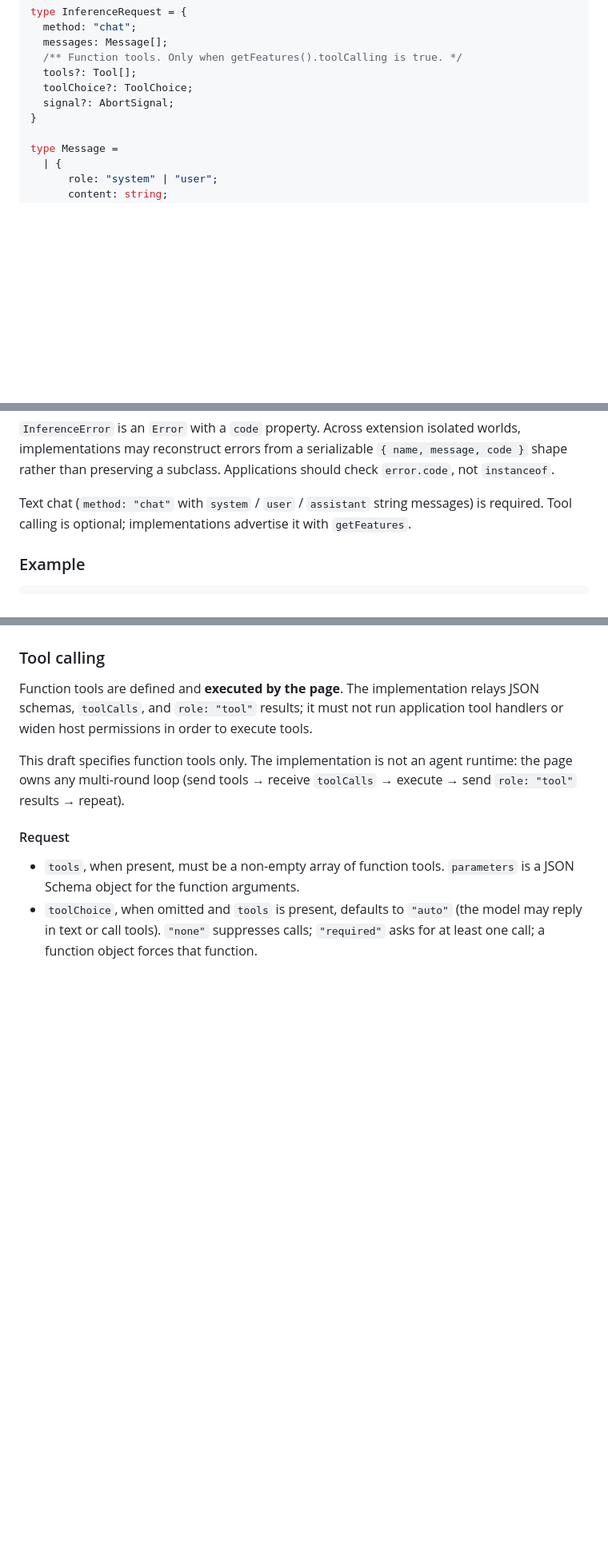
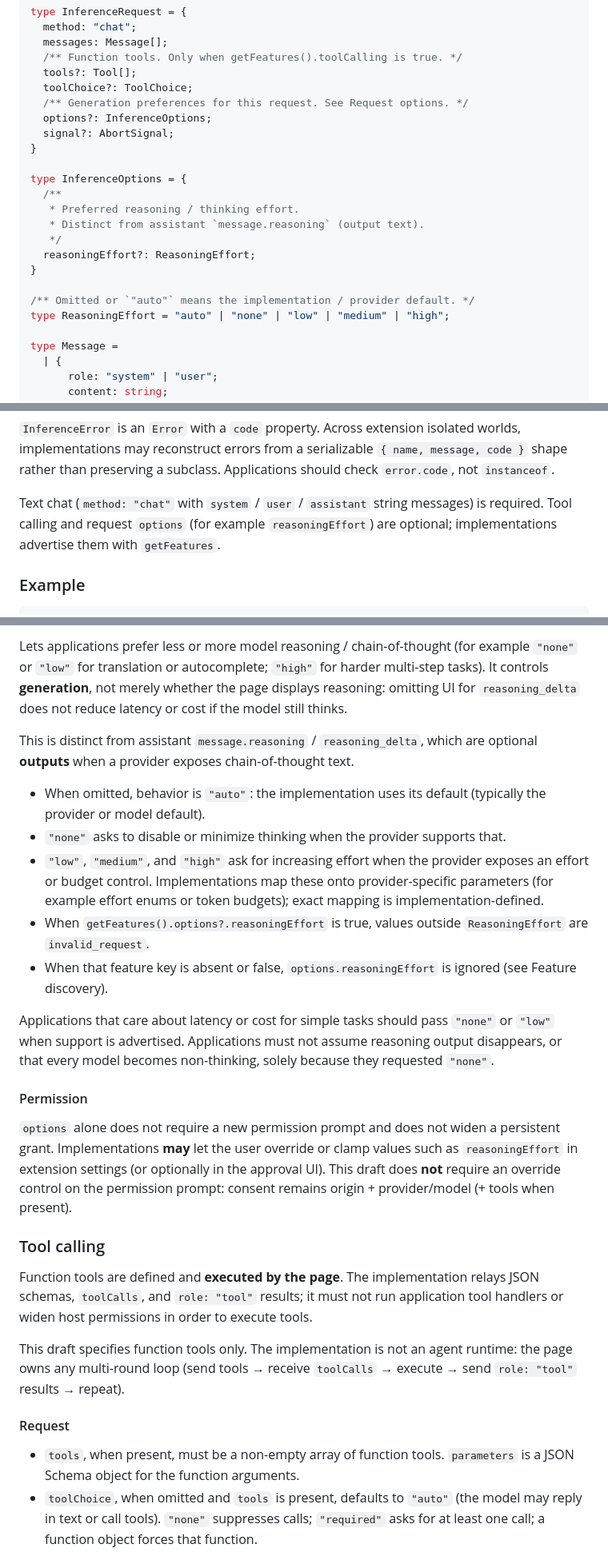
Before and after one commit to SamSamskies/inference-provider-api, a Markdown page: SPEC.md, 3 parts joined by grey strips. Shown at 80% size. Rendered like a GitHub page; blank space fills up the shorter version.

```diff
--- a/SPEC.md
+++ b/SPEC.md
@@ -22,8 +22,21 @@ type InferenceRequest = {
   /** Function tools. Only when getFeatures().toolCalling is true. */
   tools?: Tool[];
   toolChoice?: ToolChoice;
+  /** Generation preferences for this request. See Request options. */
+  options?: InferenceOptions;
   signal?: AbortSignal;
 }
+
+type InferenceOptions = {
+  /**
+   * Preferred reasoning / thinking effort.
+   * Distinct from assistant `message.reasoning` (output text).
+   */
+  reasoningEffort?: ReasoningEffort;
+}
+
+/** Omitted or `"auto"` means the implementation / provider default. */
+type ReasoningEffort = "auto" | "none" | "low" | "medium" | "high";
 
 type Message =
   | {
@@ -100,7 +120,7 @@ type InferenceError = Error & {
 
 `InferenceError` is an `Error` with a `code` property. Across extension isolated worlds, implementations may reconstruct errors from a serializable `{ name, message, code }` shape rather than preserving a subclass. Applications should check `error.code`, not `instanceof`.
 
-Text chat (`method: "chat"` with `system` / `user` / `assistant` string messages) is required. Tool calling is optional; implementations advertise it with `getFeatures`.
+Text chat (`method: "chat"` with `system` / `user` / `assistant` string messages) is required. Tool calling and request `options` (for example `reasoningEffort`) are optional; implementations advertise them with `getFeatures`.
 
 ### Example
 
@@ -159,3 +193,18 @@ Rules:
+Lets applications prefer less or more model reasoning / chain-of-thought (for example `"none"` or `"low"` for translation or autocomplete; `"high"` for harder multi-step tasks). It controls **generation**, not merely whether the page displays reasoning: omitting UI for `reasoning_delta` does not reduce latency or cost if the model still thinks.
+
+This is distinct from assistant `message.reasoning` / `reasoning_delta`, which are optional **outputs** when a provider exposes chain-of-thought text.
+
+- When omitted, behavior is `"auto"`: the implementation uses its default (typically the provider or model default).
+- `"none"` asks to disable or minimize thinking when the provider supports that.
+- `"low"`, `"medium"`, and `"high"` ask for increasing effort when the provider exposes an effort or budget control. Implementations map these onto provider-specific parameters (for example effort enums or token budgets); exact mapping is implementation-defined.
+- When `getFeatures().options?.reasoningEffort` is true, values outside `ReasoningEffort` are `invalid_request`.
+- When that feature key is absent or false, `options.reasoningEffort` is ignored (see Feature discovery).
+
+Applications that care about latency or cost for simple tasks should pass `"none"` or `"low"` when support is advertised. Applications must not assume reasoning output disappears, or that every model becomes non-thinking, solely because they requested `"none"`.
+
+#### Permission
+
+`options` alone does not require a new permission prompt and does not widen a persistent grant. Implementations **may** let the user override or clamp values such as `reasoningEffort` in extension settings (or optionally in the approval UI). This draft does **not** require an override control on the permission prompt: consent remains origin + provider/model (+ tools when present).
 
 ### Tool calling
 
```
Also changed, not shown: other parts of SPEC.md (+26 -5 lines), README.md (+28 -7 lines).
